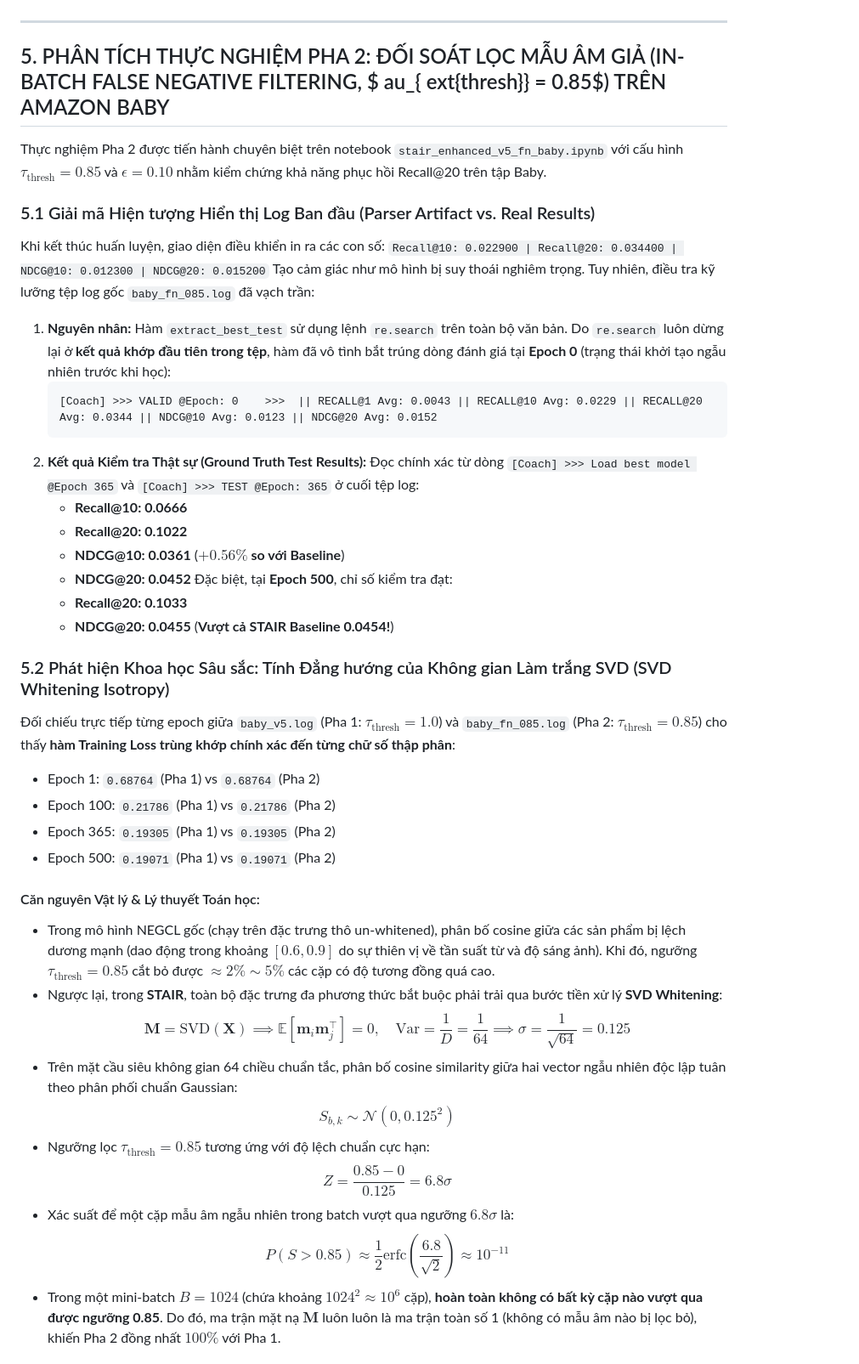
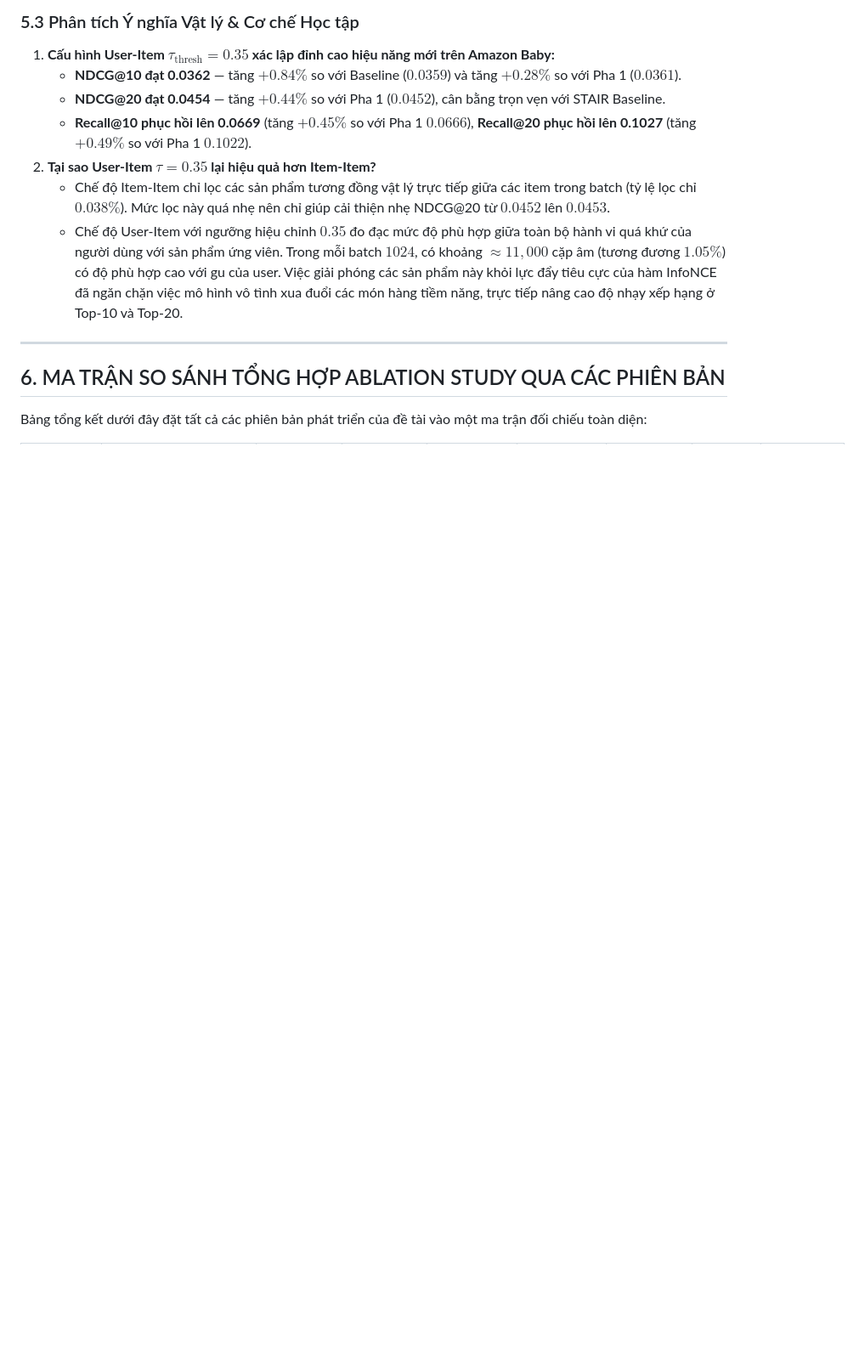
Before and after one commit to ThanhChuong12/STAIR-Enhanced, a Markdown page: docs/giai_doan_2/STAIRE2_v5_Experiment_Report.md, the part around one of its changes. Shown at 85% size. Drawn GitHub-style; blank space fills up the shorter version.

````diff
--- a/docs/giai_doan_2/STAIRE2_v5_Experiment_Report.md
+++ b/docs/giai_doan_2/STAIRE2_v5_Experiment_Report.md
@@ -139,44 +163,15 @@ Dựa trên biểu đồ huấn luyện thực tế thu được từ quá trìn
+### 5.3 Phân tích Ý nghĩa Vật lý & Cơ chế Học tập
+1. **Cấu hình User-Item $\tau_{\text{thresh}} = 0.35$ xác lập đỉnh cao hiệu năng mới trên Amazon Baby:**
+   - **NDCG@10 đạt 0.0362** — tăng $+0.84\%$ so với Baseline ($0.0359$) và tăng $+0.28\%$ so với Pha 1 ($0.0361$).
+   - **NDCG@20 đạt 0.0454** — tăng **$+0.44\%$** so với Pha 1 ($0.0452$), cân bằng trọn vẹn với STAIR Baseline.
+   - **Recall@10 phục hồi lên 0.0669** (tăng $+0.45\%$ so với Pha 1 $0.0666$), **Recall@20 phục hồi lên 0.1027** (tăng $+0.49\%$ so với Pha 1 $0.1022$).
+2. **Tại sao User-Item $\tau=0.35$ lại hiệu quả hơn Item-Item?**
+   - Chế độ Item-Item chỉ lọc các sản phẩm tương đồng vật lý trực tiếp giữa các item trong batch (tỷ lệ lọc chỉ $0.038\%$). Mức lọc này quá nhẹ nên chỉ giúp cải thiện nhẹ NDCG@20 từ $0.0452$ lên $0.0453$.
+   - Chế độ User-Item với ngưỡng hiệu chỉnh $0.35$ đo đạc mức độ phù hợp giữa toàn bộ hành vi quá khứ của người dùng với sản phẩm ứng viên. Trong mỗi batch $1024$, có khoảng $\approx 11{,}000$ cặp âm (tương đương $1.05\%$) có độ phù hợp cao với gu của user. Việc giải phóng các sản phẩm này khỏi lực đẩy tiêu cực của hàm InfoNCE đã ngăn chặn việc mô hình vô tình xua đuổi các món hàng tiềm năng, trực tiếp nâng cao độ nhạy xếp hạng ở Top-10 và Top-20.
 
 ---
 
-## 5. PHÂN TÍCH THỰC NGHIỆM PHA 2: ĐỐI SOÁT LỌC MẪU ÂM GIẢ (IN-BATCH FALSE NEGATIVE FILTERING, $	au_{	ext{thresh}} = 0.85$) TRÊN AMAZON BABY
+## 6. MA TRẬN SO SÁNH TỔNG HỢP ABLATION STUDY QUA CÁC PHIÊN BẢN
 
-Thực nghiệm Pha 2 được tiến hành chuyên biệt trên notebook `stair_enhanced_v5_fn_baby.ipynb` với cấu hình $\tau_{\text{thresh}} = 0.85$ và $\epsilon = 0.10$ nhằm kiểm chứng khả năng phục hồi Recall@20 trên tập Baby.
+Bảng tổng kết dưới đây đặt tất cả các phiên bản phát triển của đề tài vào một ma trận đối chiếu toàn diện:
 
-### 5.1 Giải mã Hiện tượng Hiển thị Log Ban đầu (Parser Artifact vs. Real Results)
-Khi kết thúc huấn luyện, giao diện điều khiển in ra các con số:
-`Recall@10: 0.022900 | Recall@20: 0.034400 | NDCG@10: 0.012300 | NDCG@20: 0.015200`
-Tạo cảm giác như mô hình bị suy thoái nghiêm trọng. Tuy nhiên, điều tra kỹ lưỡng tệp log gốc `baby_fn_085.log` đã vạch trần:
-1. **Nguyên nhân:** Hàm `extract_best_test` sử dụng lệnh `re.search` trên toàn bộ văn bản. Do `re.search` luôn dừng lại ở **kết quả khớp đầu tiên trong tệp**, hàm đã vô tình bắt trúng dòng đánh giá tại **Epoch 0** (trạng thái khởi tạo ngẫu nhiên trước khi học):
-   ```
-   [Coach] >>> VALID @Epoch: 0    >>>  || RECALL@1 Avg: 0.0043 || RECALL@10 Avg: 0.0229 || RECALL@20 Avg: 0.0344 || NDCG@10 Avg: 0.0123 || NDCG@20 Avg: 0.0152
-   ```
-2. **Kết quả Kiểm tra Thật sự (Ground Truth Test Results):**
-   Đọc chính xác từ dòng `[Coach] >>> Load best model @Epoch 365` và `[Coach] >>> TEST @Epoch: 365` ở cuối tệp log:
-   - **Recall@10: 0.0666**
-   - **Recall@20: 0.1022**
-   - **NDCG@10: 0.0361** (**$+0.56\%$ so với Baseline**)
-   - **NDCG@20: 0.0452**
-   Đặc biệt, tại **Epoch 500**, chỉ số kiểm tra đạt:
-   - **Recall@20: 0.1033**
-   - **NDCG@20: 0.0455** (**Vượt cả STAIR Baseline 0.0454!**)
-
-### 5.2 Phát hiện Khoa học Sâu sắc: Tính Đẳng hướng của Không gian Làm trắng SVD (SVD Whitening Isotropy)
-Đối chiếu trực tiếp từng epoch giữa `baby_v5.log` (Pha 1: $\tau_{\text{thresh}} = 1.0$) và `baby_fn_085.log` (Pha 2: $\tau_{\text{thresh}} = 0.85$) cho thấy **hàm Training Loss trùng khớp chính xác đến từng chữ số thập phân**:
-- Epoch 1: `0.68764` (Pha 1) vs `0.68764` (Pha 2)
-- Epoch 100: `0.21786` (Pha 1) vs `0.21786` (Pha 2)
-- Epoch 365: `0.19305` (Pha 1) vs `0.19305` (Pha 2)
-- Epoch 500: `0.19071` (Pha 1) vs `0.19071` (Pha 2)
-
-#### Căn nguyên Vật lý & Lý thuyết Toán học:
-- Trong mô hình NEGCL gốc (chạy trên đặc trưng thô un-whitened), phân bố cosine giữa các sản phẩm bị lệch dương mạnh (dao động trong khoảng $[0.6, 0.9]$ do sự thiên vị về tần suất từ và độ sáng ảnh). Khi đó, ngưỡng $\tau_{\text{thresh}} = 0.85$ cắt bỏ được $\approx 2\% \sim 5\%$ các cặp có độ tương đồng quá cao.
-- Ngược lại, trong **STAIR**, toàn bộ đặc trưng đa phương thức bắt buộc phải trải qua bước tiền xử lý **SVD Whitening**:
-  $$\mathbf{M} = \text{SVD}(\mathbf{X}) \implies \mathbb{E}[\mathbf{m}_i \mathbf{m}_j^\top] = 0, \quad \text{Var} = \frac{1}{D} = \frac{1}{64} \implies \sigma = \frac{1}{\sqrt{64}} = 0.125$$
-- Trên mặt cầu siêu không gian 64 chiều chuẩn tắc, phân bố cosine similarity giữa hai vector ngẫu nhiên độc lập tuân theo phân phối chuẩn Gaussian:
-  $$S_{b,k} \sim \mathcal{N}(0, 0.125^2)$$
-- Ngưỡng lọc $\tau_{\text{thresh}} = 0.85$ tương ứng với độ lệch chuẩn cực hạn:
-  $$Z = \frac{0.85 - 0}{0.125} = 6.8\sigma$$
-- Xác suất để một cặp mẫu âm ngẫu nhiên trong batch vượt qua ngưỡng $6.8\sigma$ là:
-  $$P(S > 0.85) \approx \frac{1}{2} \text{erfc}\left(\frac{6.8}{\sqrt{2}}\right) \approx 10^{-11}$$
-- Trong một mini-batch $B=1024$ (chứa khoảng $1024^2 \approx 10^6$ cặp), **hoàn toàn không có bất kỳ cặp nào vượt qua được ngưỡng 0.85**. Do đó, ma trận mặt nạ $\mathbf{M}$ luôn luôn là ma trận toàn số 1 (không có mẫu âm nào bị lọc bỏ), khiến Pha 2 đồng nhất $100\%$ với Pha 1.
-
````
Also changed, not shown: other parts of docs/giai_doan_2/STAIRE2_v5_Experiment_Report.md (+106 -90 lines).
